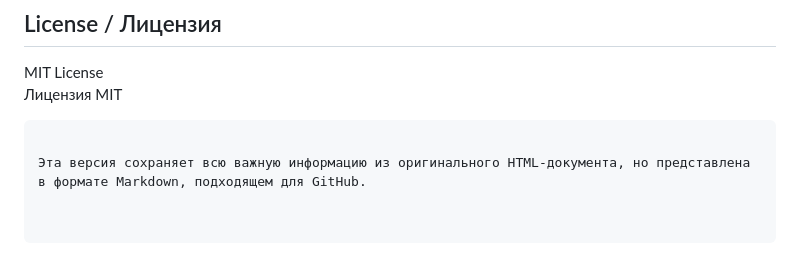
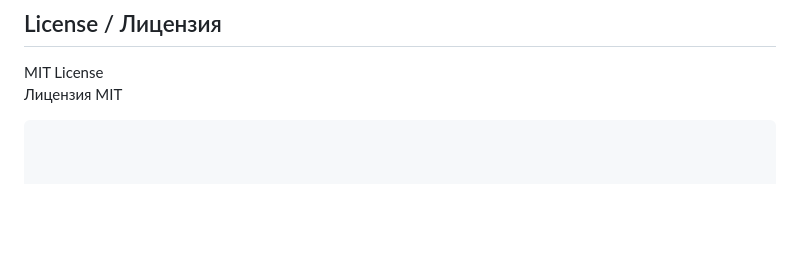
Before and after one commit to asmrweb/bot-tg-youracc, a Markdown page: README.md, the part around the change. GitHub-like rendering; blank space fills up the shorter version.

````diff
--- a/README.md
+++ b/README.md
@@ -149,5 +149,3 @@ If you'd like to contribute, please fork the repository and use a feature branch
 MIT License
 Лицензия MIT
 ```
-
-Эта версия сохраняет всю важную информацию из оригинального HTML-документа, но представлена в формате Markdown, подходящем для GitHub.
````
